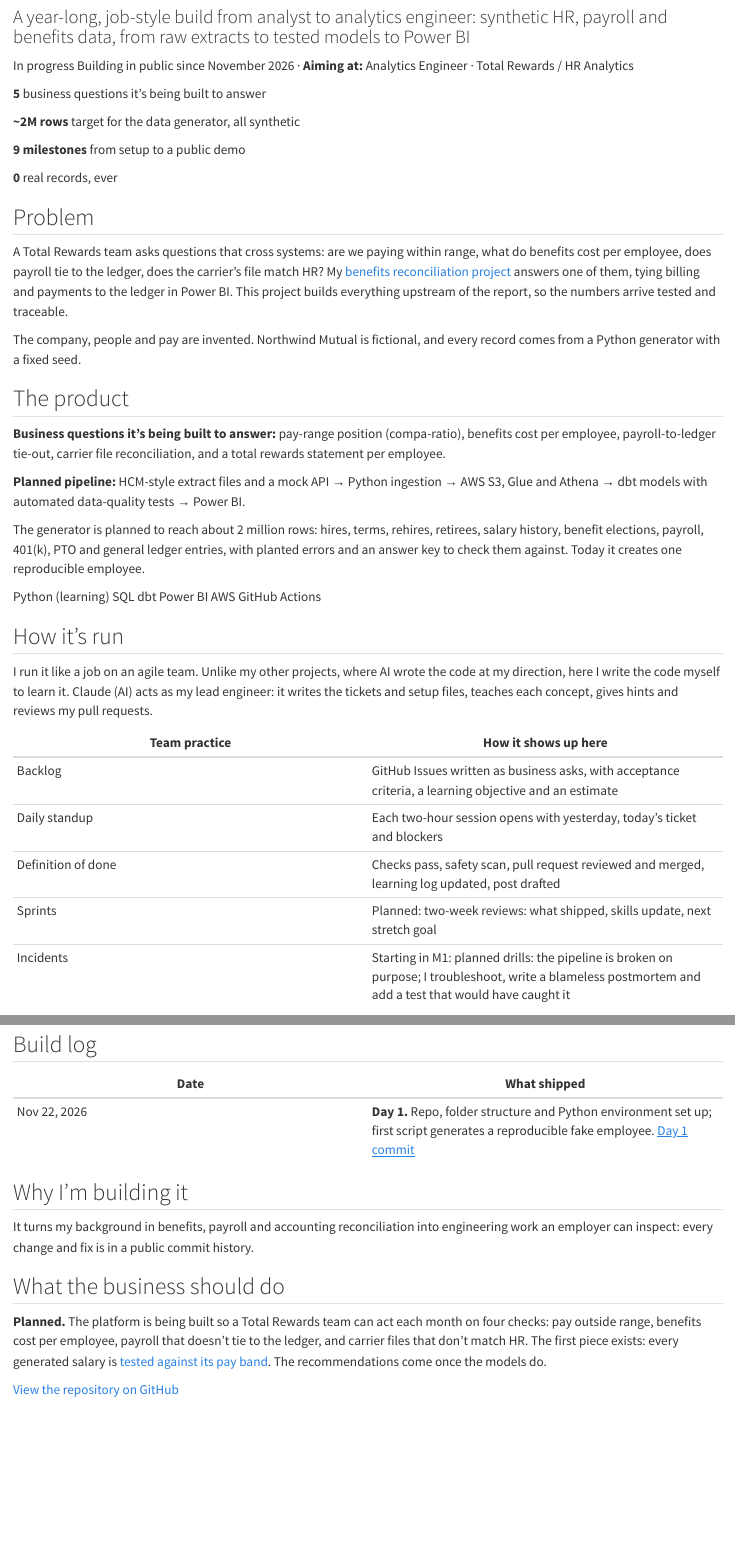
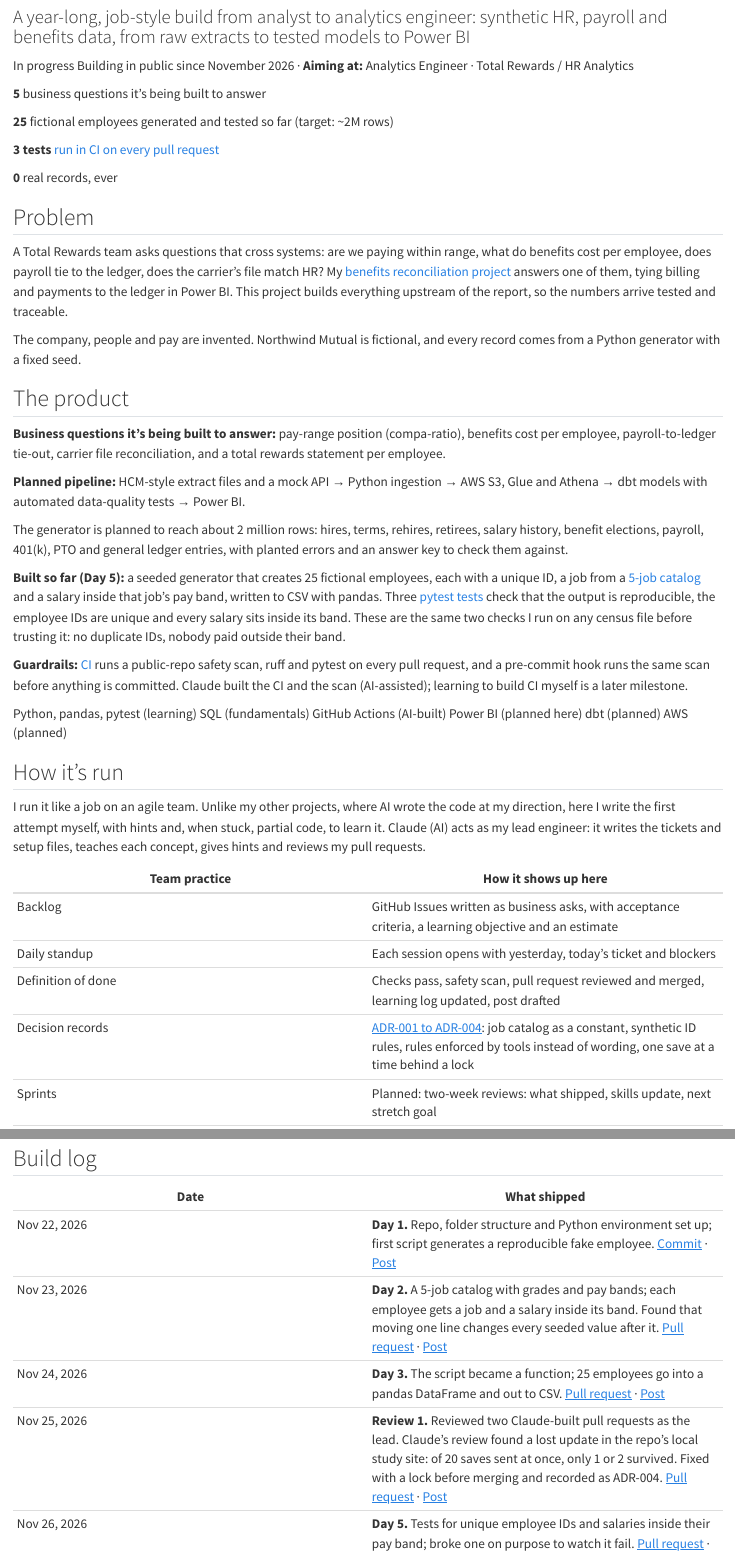
Before and after one commit to analysttom712/analysttom712.github.io, a Quarto document (projects/total-rewards-platform.qmd): the page in a window 1100 px wide, from 80 px down, and a second part further down, joined at a grey line. Rendered offline with R 4.5, knitr and Pandoc in place of Quarto, with nearby package versions.

Commit message:
Total Rewards page: Day 5 facts, CI labelled AI-built, PL-300 in progress
- Built so far: 25 employees, 5-job catalog, unique IDs, salaries in band,
  3 pytest tests; CI and scan labelled as built by Claude
- Tags: learning / fundamentals / AI-built / planned
- Build log through Day 5 with PR and post links; posts noted as Claude-drafted
- Roadmap: GH-900 and PL-300 in progress (Thomas confirmed); AGENTS.md cert line updated
- Reviewer fixes: 25-employee KPI instead of ~2M target, drop two-hour
  session, Review 1 bug tied to the study site

Co-Authored-By: Claude Opus 5.5 <noreply@anthropic.com>

```diff
--- a/projects/total-rewards-platform.qmd
+++ b/projects/total-rewards-platform.qmd
@@ -14,12 +14,12 @@ subtitle: "A year-long, job-style build from analyst to analytics engineer: synt
 [business questions it's being built to answer]{.k}
 :::
 ::: {.kpi}
-**~2M rows**
-[target for the data generator, all synthetic]{.k}
+**25**
+[fictional employees generated and tested so far (target: ~2M rows)]{.k}
 :::
 ::: {.kpi}
-**9 milestones**
-[from setup to a public demo]{.k}
+**3 tests**
+[[run in CI on every pull request](https://github.com/analysttom712/total-rewards-analytics/blob/main/tests/test_generator.py)]{.k}
 :::
 ::: {.kpi}
 **0**
@@ -41,19 +41,24 @@ The company, people and pay are invented. Northwind Mutual is fictional, and eve
 
 **Planned pipeline:** HCM-style extract files and a mock API → Python ingestion → AWS S3, Glue and Athena → dbt models with automated data-quality tests → Power BI.
 
-The generator is planned to reach about 2 million rows: hires, terms, rehires, retirees, salary history, benefit elections, payroll, 401(k), PTO and general ledger entries, with planted errors and an answer key to check them against. Today it creates one reproducible employee.
+The generator is planned to reach about 2 million rows: hires, terms, rehires, retirees, salary history, benefit elections, payroll, 401(k), PTO and general ledger entries, with planted errors and an answer key to check them against.
 
-[Python (learning)]{.tag} [SQL]{.tag} [dbt]{.tag} [Power BI]{.tag} [AWS]{.tag} [GitHub Actions]{.tag}
+**Built so far (Day 5):** a seeded generator that creates 25 fictional employees, each with a unique ID, a job from a [5-job catalog](https://github.com/analysttom712/total-rewards-analytics/blob/main/generator/job_catalog.py) and a salary inside that job's pay band, written to CSV with pandas. Three [pytest tests](https://github.com/analysttom712/total-rewards-analytics/blob/main/tests/test_generator.py) check that the output is reproducible, the employee IDs are unique and every salary sits inside its band. These are the same two checks I run on any census file before trusting it: no duplicate IDs, nobody paid outside their band.
+
+**Guardrails:** [CI](https://github.com/analysttom712/total-rewards-analytics/blob/main/.github/workflows/checks.yml) runs a public-repo safety scan, ruff and pytest on every pull request, and a pre-commit hook runs the same scan before anything is committed. Claude built the CI and the scan (AI-assisted); learning to build CI myself is a later milestone.
+
+[Python, pandas, pytest (learning)]{.tag} [SQL (fundamentals)]{.tag} [GitHub Actions (AI-built)]{.tag} [Power BI (planned here)]{.tag} [dbt (planned)]{.tag} [AWS (planned)]{.tag}
 
 ## How it's run
 
-I run it like a job on an agile team. Unlike my other projects, where AI wrote the code at my direction, here I write the code myself to learn it. Claude (AI) acts as my lead engineer: it writes the tickets and setup files, teaches each concept, gives hints and reviews my pull requests.
+I run it like a job on an agile team. Unlike my other projects, where AI wrote the code at my direction, here I write the first attempt myself, with hints and, when stuck, partial code, to learn it. Claude (AI) acts as my lead engineer: it writes the tickets and setup files, teaches each concept, gives hints and reviews my pull requests.
 
 | Team practice | How it shows up here |
 |---|---|
 | Backlog | GitHub Issues written as business asks, with acceptance criteria, a learning objective and an estimate |
-| Daily standup | Each two-hour session opens with yesterday, today's ticket and blockers |
+| Daily standup | Each session opens with yesterday, today's ticket and blockers |
 | Definition of done | Checks pass, safety scan, pull request reviewed and merged, learning log updated, post drafted |
+| Decision records | [ADR-001 to ADR-004](https://github.com/analysttom712/total-rewards-analytics/blob/main/docs/DECISIONS.md): job catalog as a constant, synthetic ID rules, rules enforced by tools instead of wording, one save at a time behind a lock |
 | Sprints | Planned: two-week reviews: what shipped, skills update, next stretch goal |
 | Incidents | Starting in M1: planned drills: the pipeline is broken on purpose; I troubleshoot, write a blameless postmortem and add a test that would have caught it |
 
@@ -77,4 +82,8 @@ Screenshots are added as each milestone ships, starting with the dbt lineage gra
 
 | Date | What shipped |
 |---|---|
-| Nov 22, 2026 | **Day 1.** Repo, folder structure and Python environment set up; first script generates a reproducible fake employee. [Day 1 commit](https://github.com/analysttom712/total-rewards-analytics/commit/4922489) |
+| Nov 22, 2026 | **Day 1.** Repo, folder structure and Python environment set up; first script generates a reproducible fake employee. [Commit](https://github.com/analysttom712/total-rewards-analytics/commit/4922489) · [Post](https://github.com/analysttom712/total-rewards-analytics/blob/main/docs/blog/2026-11-22-day-001.md) |
+| Nov 23, 2026 | **Day 2.** A 5-job catalog with grades and pay bands; each employee gets a job and a salary inside its band. Found that moving one line changes every seeded value after it. [Pull request](https://github.com/analysttom712/total-rewards-analytics/pull/5) · [Post](https://github.com/analysttom712/total-rewards-analytics/blob/main/docs/blog/2026-11-23-day-002.md) |
+| Nov 24, 2026 | **Day 3.** The script became a function; 25 employees go into a pandas DataFrame and out to CSV. [Pull request](https://github.com/analysttom712/total-rewards-analytics/pull/11) · [Post](https://github.com/analysttom712/total-rewards-analytics/blob/main/docs/blog/2026-11-24-day-003.md) |
+| Nov 25, 2026 | **Review 1.** Reviewed two Claude-built pull requests as the lead. Claude's review found a lost update in the repo's local study site: of 20 saves sent at once, only 1 or 2 survived. Fixed with a lock before merging and recorded as ADR-004. [Pull request](https://github.com/analysttom712/total-rewards-analytics/pull/33) · [Post](https://github.com/analysttom712/total-rewards-analytics/blob/main/docs/blog/2026-11-25-review-1.md) |
+| Nov 26, 2026 | **Day 5.** Tests for unique employee IDs and salaries inside their pay band; broke one on purpose to watch it fail. [Pull request](https://github.com/analysttom712/total-rewards-analytics/pull/35) · [Post](https://github.com/analysttom712/total-rewards-analytics/blob/main/docs/blog/2026-11-26-day-005.md) |
```
Also changed, not shown: AGENTS.md (+3 -3 lines), docs/LOOP_LOG.md, projects/total-rewards-platform.qmd (8 more changed lines).
